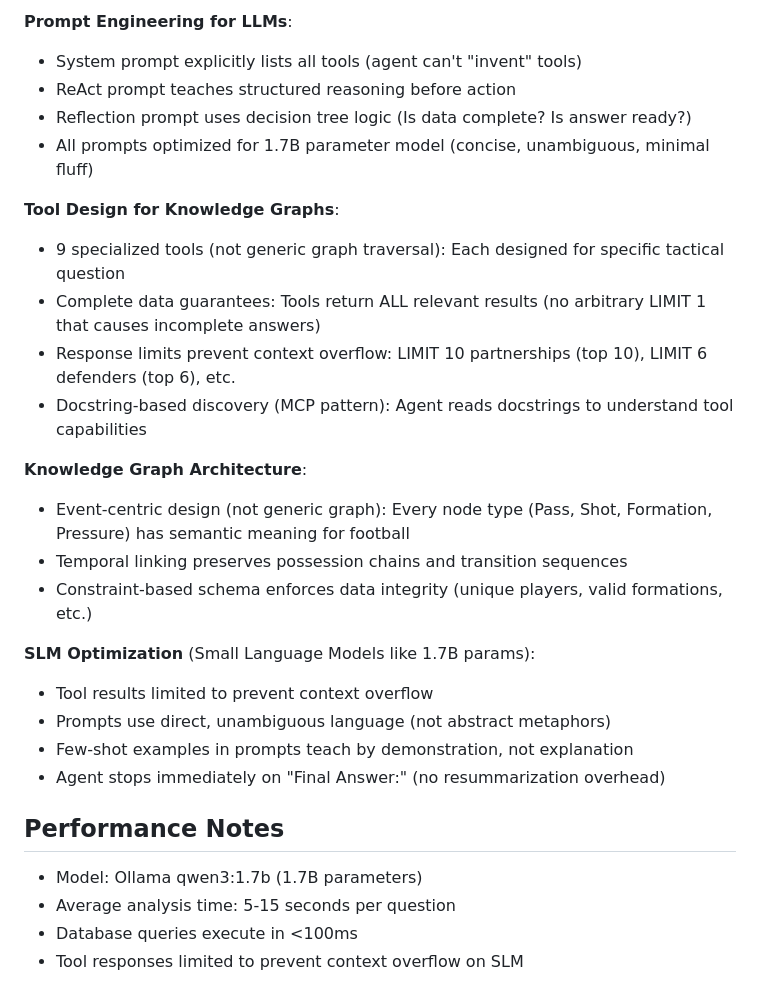
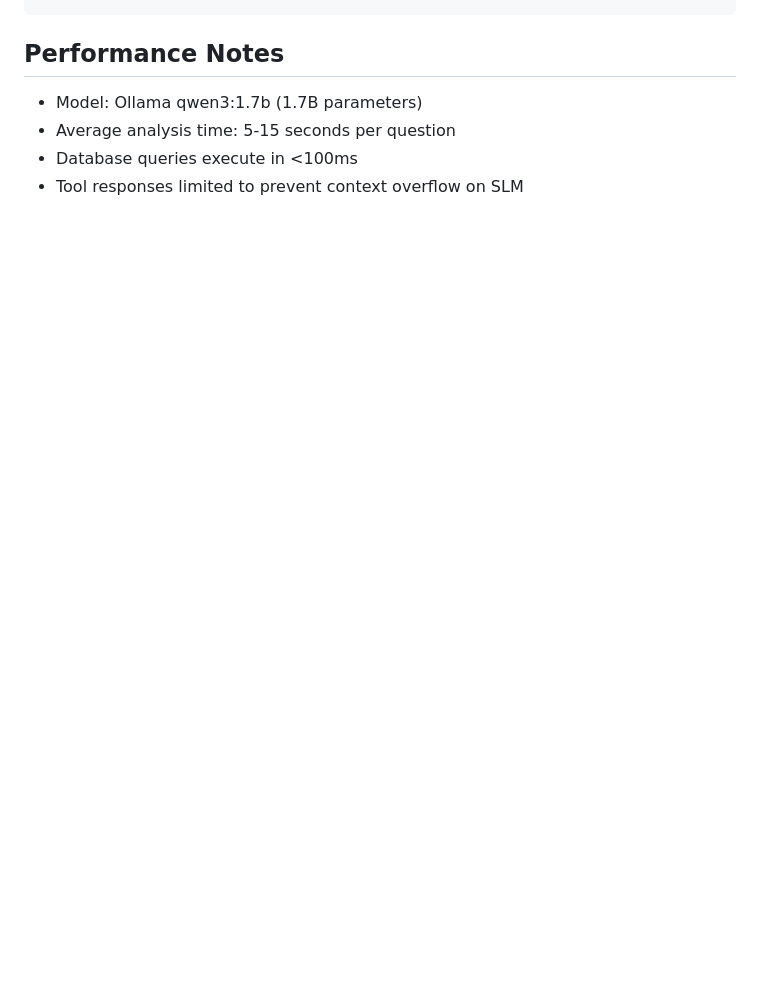
Before and after one commit to keshavnath/ai_tactico, a Markdown page: README.md, the part around one of its changes. Drawn GitHub-style; blank space fills up the shorter version.

```diff
--- a/README.md
+++ b/README.md
@@ -308,26 +272,3 @@ ai_tactico/
-**Prompt Engineering for LLMs**:
-- System prompt explicitly lists all tools (agent can't "invent" tools)
-- ReAct prompt teaches structured reasoning before action
-- Reflection prompt uses decision tree logic (Is data complete? Is answer ready?)
-- All prompts optimized for 1.7B parameter model (concise, unambiguous, minimal fluff)
-
-**Tool Design for Knowledge Graphs**:
-- 9 specialized tools (not generic graph traversal): Each designed for specific tactical question
-- Complete data guarantees: Tools return ALL relevant results (no arbitrary LIMIT 1 that causes incomplete answers)
-- Response limits prevent context overflow: LIMIT 10 partnerships (top 10), LIMIT 6 defenders (top 6), etc.
-- Docstring-based discovery (MCP pattern): Agent reads docstrings to understand tool capabilities
-
-**Knowledge Graph Architecture**:
-- Event-centric design (not generic graph): Every node type (Pass, Shot, Formation, Pressure) has semantic meaning for football
-- Temporal linking preserves possession chains and transition sequences
-- Constraint-based schema enforces data integrity (unique players, valid formations, etc.)
-
-**SLM Optimization** (Small Language Models like 1.7B params):
-- Tool results limited to prevent context overflow
-- Prompts use direct, unambiguous language (not abstract metaphors)
-- Few-shot examples in prompts teach by demonstration, not explanation
-- Agent stops immediately on "Final Answer:" (no resummarization overhead)
-
 ## Performance Notes
 
 - Model: Ollama qwen3:1.7b (1.7B parameters)
```
Also changed, not shown: other parts of README.md (+1 -37 lines).
